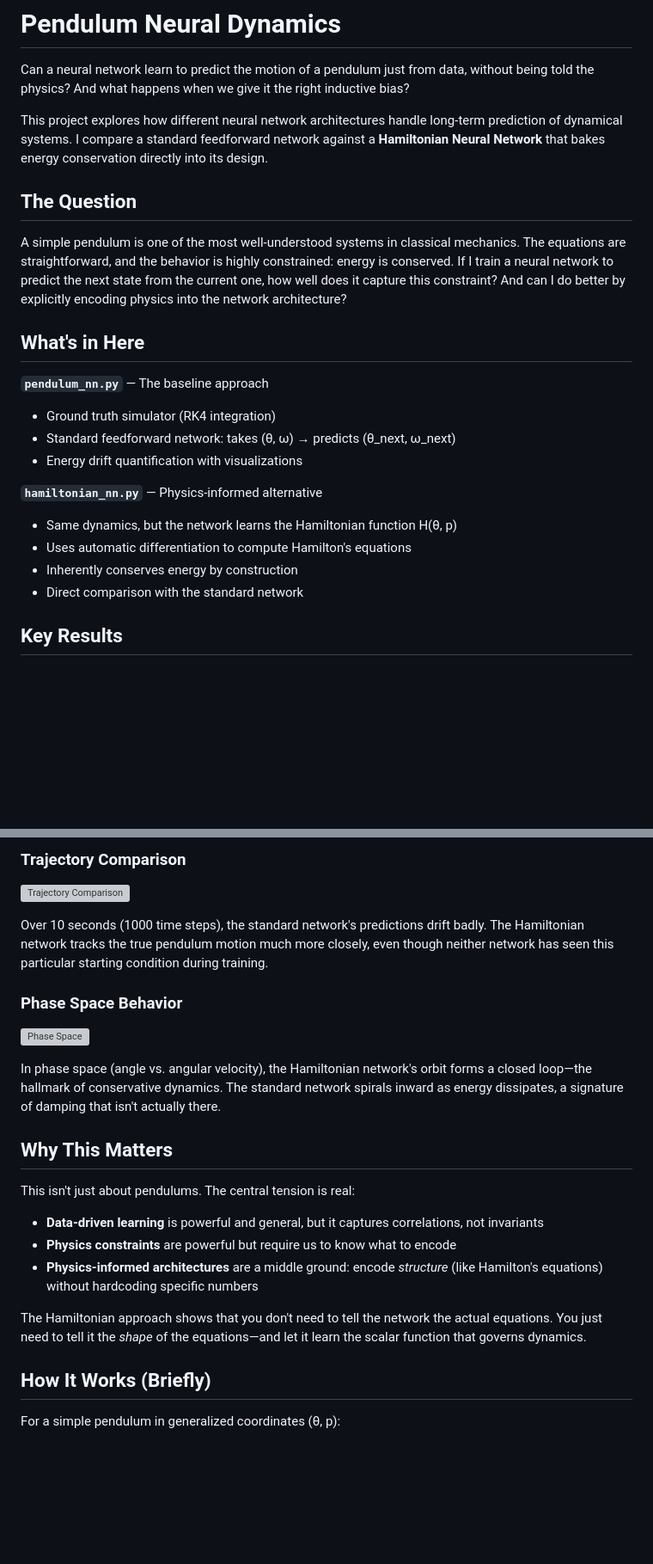
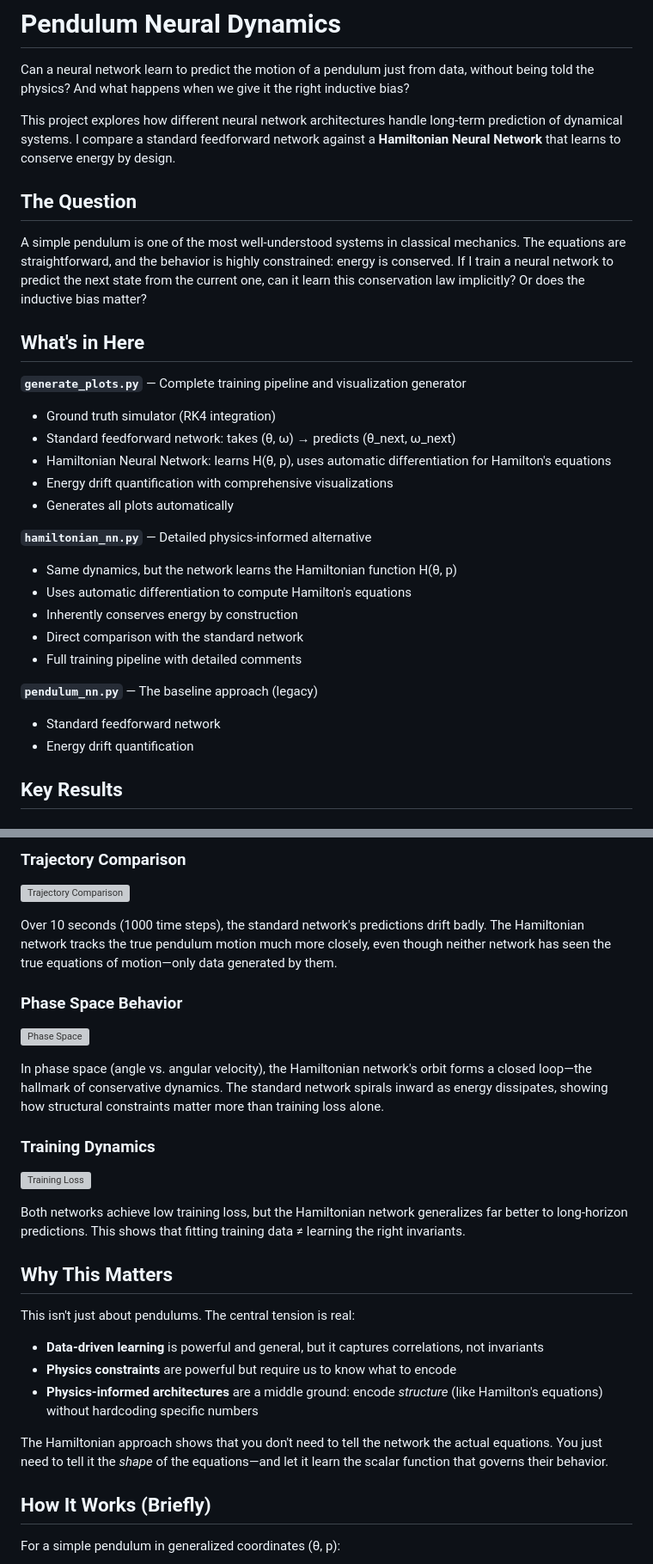
Before and after one commit to Jayacharan09/pendulum-neural-dynamics, a Markdown page: README.md, 2 parts joined by grey strips. Shown at 86% size. Drawn GitHub-style; blank space fills up the shorter version; grey boxes are pictures that could not be loaded.

```diff
--- a/README.md
+++ b/README.md
@@ -2,24 +2,31 @@
 
 Can a neural network learn to predict the motion of a pendulum just from data, without being told the physics? And what happens when we give it the right inductive bias?
 
-This project explores how different neural network architectures handle long-term prediction of dynamical systems. I compare a standard feedforward network against a **Hamiltonian Neural Network** that bakes energy conservation directly into its design.
+This project explores how different neural network architectures handle long-term prediction of dynamical systems. I compare a standard feedforward network against a **Hamiltonian Neural Network** that learns to conserve energy by design.
 
 ## The Question
 
-A simple pendulum is one of the most well-understood systems in classical mechanics. The equations are straightforward, and the behavior is highly constrained: energy is conserved. If I train a neural network to predict the next state from the current one, how well does it capture this constraint? And can I do better by explicitly encoding physics into the network architecture?
+A simple pendulum is one of the most well-understood systems in classical mechanics. The equations are straightforward, and the behavior is highly constrained: energy is conserved. If I train a neural network to predict the next state from the current one, can it learn this conservation law implicitly? Or does the inductive bias matter?
 
 ## What's in Here
 
-**`pendulum_nn.py`** — The baseline approach
+**`generate_plots.py`** — Complete training pipeline and visualization generator
 - Ground truth simulator (RK4 integration)
 - Standard feedforward network: takes (θ, ω) → predicts (θ_next, ω_next)
-- Energy drift quantification with visualizations
+- Hamiltonian Neural Network: learns H(θ, p), uses automatic differentiation for Hamilton's equations
+- Energy drift quantification with comprehensive visualizations
+- Generates all plots automatically
 
-**`hamiltonian_nn.py`** — Physics-informed alternative
+**`hamiltonian_nn.py`** — Detailed physics-informed alternative
 - Same dynamics, but the network learns the Hamiltonian function H(θ, p)
 - Uses automatic differentiation to compute Hamilton's equations
 - Inherently conserves energy by construction
 - Direct comparison with the standard network
+- Full training pipeline with detailed comments
+
+**`pendulum_nn.py`** — The baseline approach (legacy)
+- Standard feedforward network
+- Energy drift quantification
 
 ## Key Results
 
@@ -53,13 +60,19 @@ The difference is striking. By learning a scalar energy function and letting the
 
 ![Trajectory Comparison](trajectory_comparison_ham_vs_std.png)
 
-Over 10 seconds (1000 time steps), the standard network's predictions drift badly. The Hamiltonian network tracks the true pendulum motion much more closely, even though neither network has seen this particular starting condition during training.
+Over 10 seconds (1000 time steps), the standard network's predictions drift badly. The Hamiltonian network tracks the true pendulum motion much more closely, even though neither network has seen the true equations of motion—only data generated by them.
 
 ### Phase Space Behavior
 
 ![Phase Space](phase_space_comparison.png)
 
-In phase space (angle vs. angular velocity), the Hamiltonian network's orbit forms a closed loop—the hallmark of conservative dynamics. The standard network spirals inward as energy dissipates, a signature of damping that isn't actually there.
+In phase space (angle vs. angular velocity), the Hamiltonian network's orbit forms a closed loop—the hallmark of conservative dynamics. The standard network spirals inward as energy dissipates, showing how structural constraints matter more than training loss alone.
+
+### Training Dynamics
+
+![Training Loss](training_loss_comparison.png)
+
+Both networks achieve low training loss, but the Hamiltonian network generalizes far better to long-horizon predictions. This shows that fitting training data ≠ learning the right invariants.
 
 ## Why This Matters
 
@@ -69,7 +82,7 @@ This isn't just about pendulums. The central tension is real:
 - **Physics constraints** are powerful but require us to know what to encode
 - **Physics-informed architectures** are a middle ground: encode *structure* (like Hamilton's equations) without hardcoding specific numbers
 
-The Hamiltonian approach shows that you don't need to tell the network the actual equations. You just need to tell it the *shape* of the equations—and let it learn the scalar function that governs dynamics.
+The Hamiltonian approach shows that you don't need to tell the network the actual equations. You just need to tell it the *shape* of the equations—and let it learn the scalar function that governs their behavior.
 
 ## How It Works (Briefly)
 
```
Also changed, not shown: other parts of README.md (+32 -13 lines).
